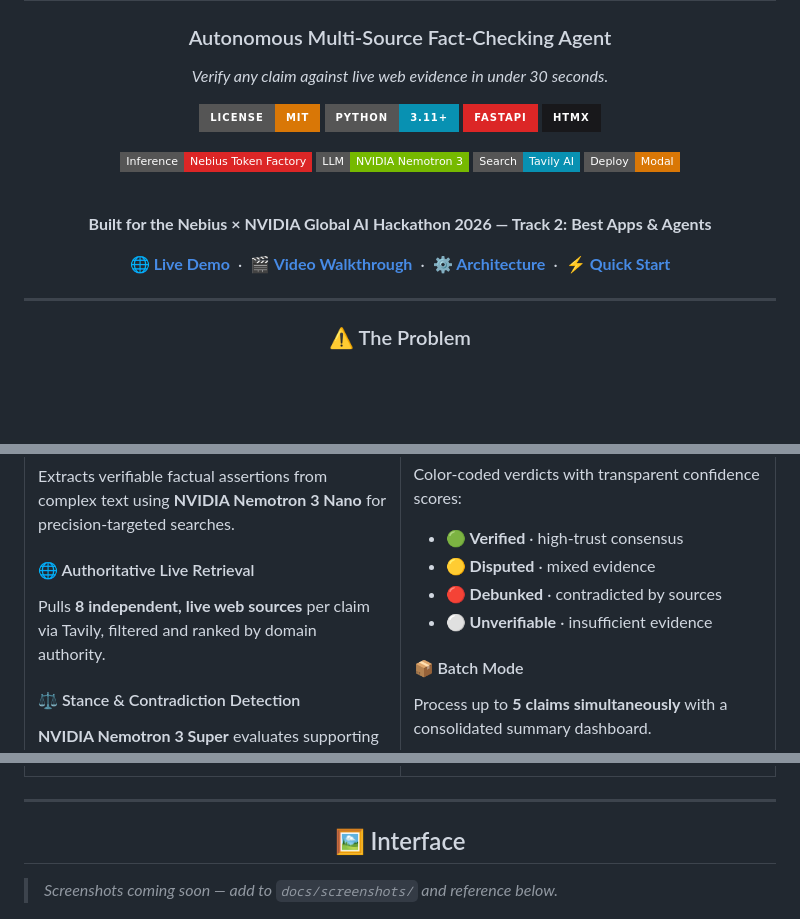
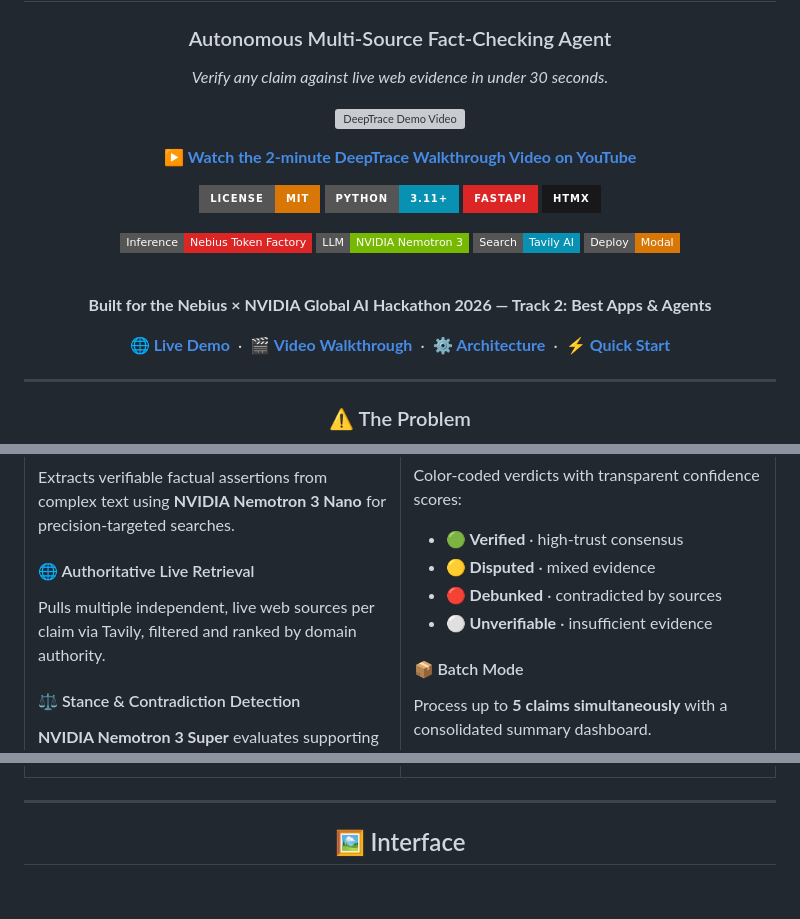
Before and after one commit to Umaima-Manzoor/DeepTrace, a Markdown page: README.md, 3 parts joined by grey strips. Drawn GitHub-style; badges without logos; blank space fills up the shorter version; grey boxes are pictures that could not be loaded.

Commit message:
docs: add demo video and complete project showcase

```diff
--- a/README.md
+++ b/README.md
@@ -9,6 +9,10 @@
 <p>
   <em>Verify any claim against live web evidence in under 30 seconds.</em>
 </p>
+
+[![DeepTrace Demo Video](https://img.youtube.com/vi/MtYguOzHai0/maxresdefault.jpg)](https://youtu.be/MtYguOzHai0)
+
+▶️ **[Watch the 2-minute DeepTrace Walkthrough Video on YouTube](https://youtu.be/MtYguOzHai0)**
 
 <p>
   <img src="https://img.shields.io/badge/license-MIT-d97706?style=for-the-badge" alt="MIT License"/>
@@ -99,7 +103,7 @@ flowchart LR
 Extracts verifiable factual assertions from complex text using **NVIDIA Nemotron 3 Nano** for precision-targeted searches.
 
 #### 🌐 Authoritative Live Retrieval
-Pulls **8 independent, live web sources** per claim via Tavily, filtered and ranked by domain authority.
+Pulls multiple independent, live web sources per claim via Tavily, filtered and ranked by domain authority.
 
 #### ⚖️ Stance & Contradiction Detection
 **NVIDIA Nemotron 3 Super** evaluates supporting vs. contradicting evidence with nuanced multi-angle reasoning.
@@ -138,7 +142,5 @@ Custom palette, DM Sans typography, animated loading stages, and tier-ranked sou
 
 </div>
 
-> _Screenshots coming soon — add to `docs/screenshots/` and reference below._
-
 <div align="center">
 
```
Also changed, not shown: other parts of README.md (+10 -3 lines).
